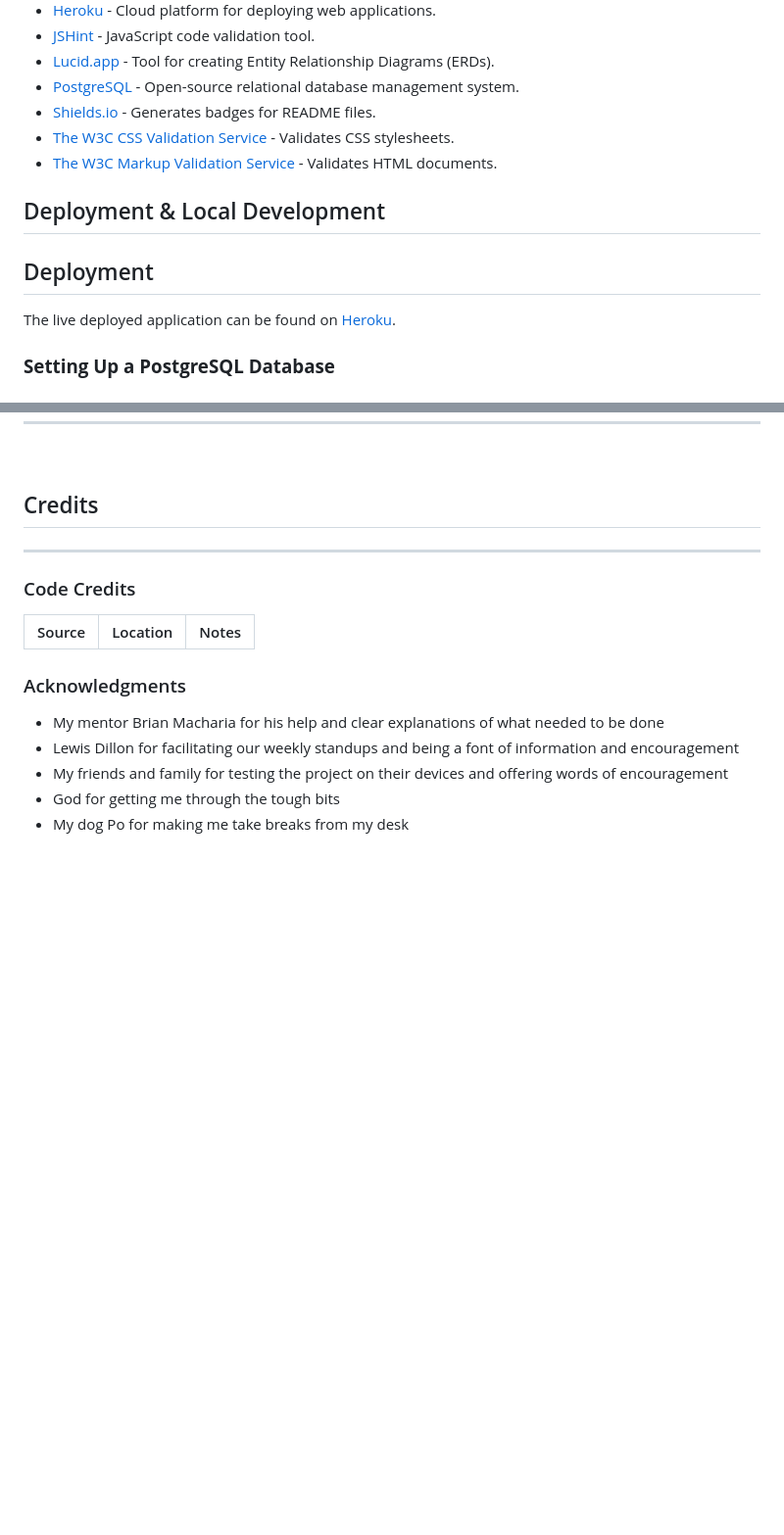
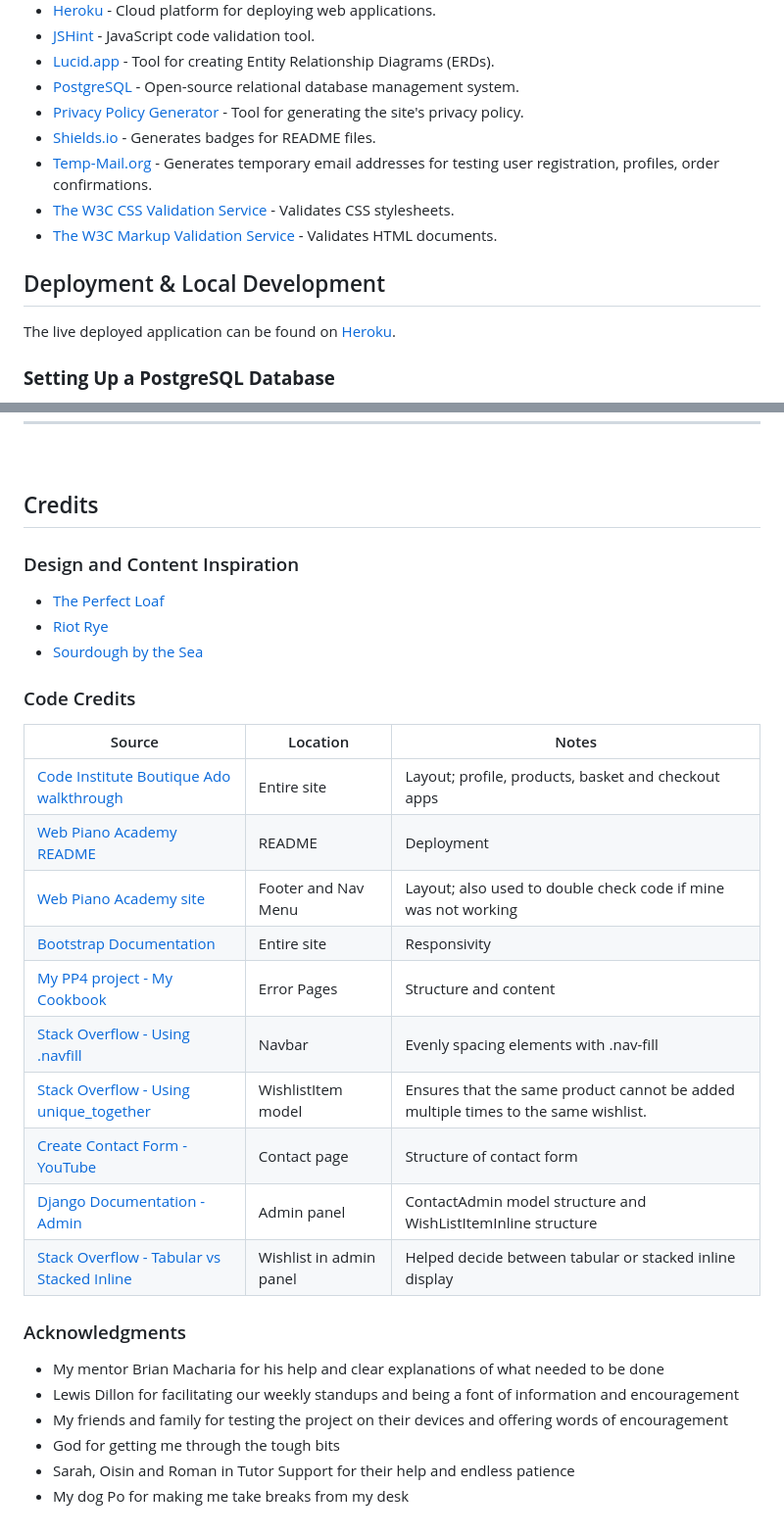
Before and after one commit to EJFleet/pp5-flour-and-ferment, a Markdown page: README.md, 2 parts joined by grey strips. Shown at 98% size. GitHub-like rendering; blank space fills up the shorter version.

Commit message:
Add credits section to README.md

```diff
--- a/README.md
+++ b/README.md
@@ -998,17 +998,16 @@ This combination of frameworks and libraries ensures a **secure, scalable, and e
 - [JSHint](https://jshint.com/) - JavaScript code validation tool.
 - [Lucid.app](https://lucid.app) - Tool for creating Entity Relationship Diagrams (ERDs).
 - [PostgreSQL](https://www.postgresql.org/) - Open-source relational database management system.
+- [Privacy Policy Generator](https://www.privacypolicygenerator.info/) - Tool for generating the site's privacy policy.
 - [Shields.io](https://shields.io/) - Generates badges for README files.
+- [Temp-Mail.org](https://temp-mail.org/en/) - Generates temporary email addresses for testing user registration, profiles, order confirmations.
 - [The W3C CSS Validation Service](https://jigsaw.w3.org/css-validator/) - Validates CSS stylesheets.
 - [The W3C Markup Validation Service](https://validator.w3.org/) - Validates HTML documents.
 
 
 ##  Deployment & Local Development
 
-## Deployment
-
 The live deployed application can be found on [Heroku](https://pp5-ci-flour-and-ferment-b9db037d992a.herokuapp.com/).
-
 
 ### **Setting Up a PostgreSQL Database**
 
@@ -1502,12 +1501,27 @@ If you'd like to backup your database models, use the following command for each
 <br>
 
 ## Credits
----
+
+### Design and Content Inspiration
+
+- [The Perfect Loaf](https://www.theperfectloaf.com/my-baking-tools/)
+- [Riot Rye](https://www.riotrye.ie/)
+- [Sourdough by the Sea](https://www.sourdoughbythesea.co.uk/)
 
 ### Code Credits
 
 | Source | Location | Notes |
 | --- | --- | --- |
+|[Code Institute Boutique Ado walkthrough](https://codeinstitute.net/ie/full-stack-software-development-diploma/) | Entire site | Layout; profile, products, basket and checkout apps |
+|[Web Piano Academy README](https://github.dev/LewisMDillon/web-piano-academy/blob/main/README.md) | README | Deployment |
+|[Web Piano Academy site](https://web-piano-academy-16cd779294ab.herokuapp.com) | Footer and Nav Menu | Layout; also used to double check code if mine was not working |
+|[Bootstrap Documentation](https://getbootstrap.com/docs/4.6/getting-started/introduction/)|Entire site|Responsivity|
+|[My PP4 project - My Cookbook](https://github.dev/EJFleet/pp4-my-cookbook-blog) | Error Pages | Structure and content |
+|[Stack Overflow - Using .navfill](https://stackoverflow.com/questions/49094948/how-to-evenly-space-navbar-elements-in-bootstrap-4) | Navbar | Evenly spacing elements with .nav-fill |
+|[Stack Overflow - Using unique_together](https://stackoverflow.com/questions/49094948/how-to-evenly-space-navbar-elements-in-bootstrap-4) | WishlistItem model | Ensures that the same product cannot be added multiple times to the same wishlist. |
+|[Create Contact Form - YouTube](https://www.youtube.com/watch?v=lSgRWA4PMt4&ab_channel=BLearningClub) | Contact page | Structure of contact form |
+|[Django Documentation - Admin](https://docs.djangoproject.com/en/5.1/ref/contrib/admin/) | Admin panel | ContactAdmin model structure and WishListItemInline structure |
+|[Stack Overflow - Tabular vs Stacked Inline](https://stackoverflow.com/questions/47258289/differences-between-stacked-inline-and-tabular-inline) | Wishlist in admin panel | Helped decide between tabular or stacked inline display |
 
 
 ### Acknowledgments
@@ -1516,4 +1530,5 @@ If you'd like to backup your database models, use the following command for each
   * Lewis Dillon for facilitating our weekly standups and being a font of information and encouragement
   * My friends and family for testing the project on their devices and offering words of encouragement
   * God for getting me through the tough bits
+  * Sarah, Oisin and Roman in Tutor Support for their help and endless patience
   * My dog Po for making me take breaks from my desk
```
Also changed, not shown: other parts of README.md (+1 -1 lines).
